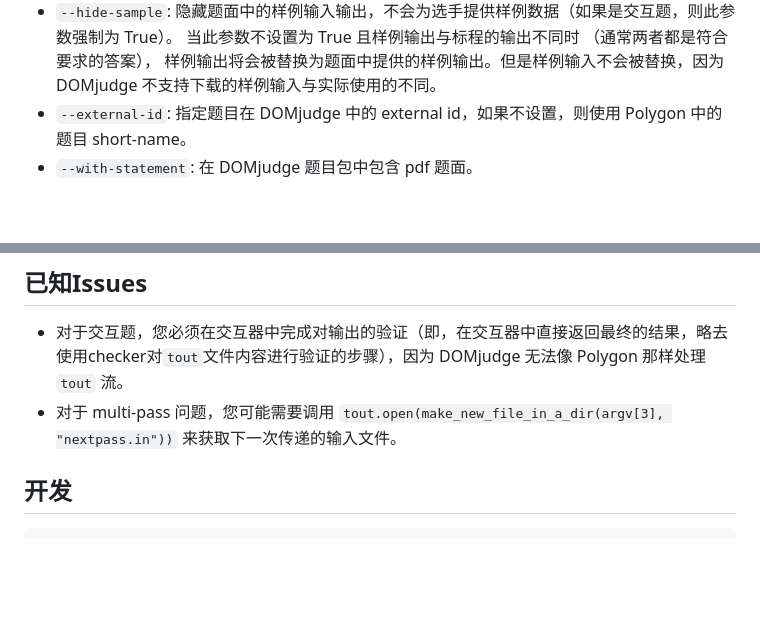
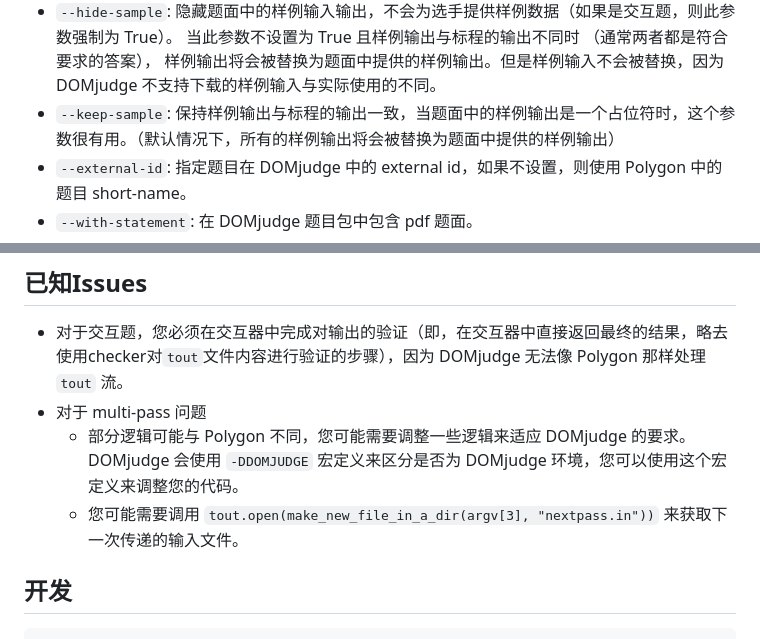
Before and after one commit to cn-xcpc-tools/Polygon2DOMjudge, a Markdown page: README.cn.md, 2 parts joined by grey strips. Drawn GitHub-style; blank space fills up the shorter version.

```diff
--- a/README.cn.md
+++ b/README.cn.md
@@ -50,6 +50,7 @@ $ ./bin/p2d --code A --color "#FF0000" -o /path/to/domjudge-package.zip /path/to
 - `--hide-sample`: 隐藏题面中的样例输入输出，不会为选手提供样例数据（如果是交互题，则此参数强制为 True）。
     当此参数不设置为 True 且样例输出与标程的输出不同时 （通常两者都是符合要求的答案），
     样例输出将会被替换为题面中提供的样例输出。但是样例输入不会被替换，因为 DOMjudge 不支持下载的样例输入与实际使用的不同。
+- `--keep-sample`: 保持样例输出与标程的输出一致，当题面中的样例输出是一个占位符时，这个参数很有用。（默认情况下，所有的样例输出将会被替换为题面中提供的样例输出）
 - `--external-id`: 指定题目在 DOMjudge 中的 external id，如果不设置，则使用 Polygon 中的题目 short-name。
 - `--with-statement`: 在 DOMjudge 题目包中包含 pdf 题面。
 - `--with-attachments`: 在 DOMjudge 题目包中包含附件（例如交互题的本地测试工具）。
@@ -110,7 +111,9 @@ for problem in problems:
 ## 已知Issues
 
 - 对于交互题，您必须在交互器中完成对输出的验证（即，在交互器中直接返回最终的结果，略去使用checker对`tout`文件内容进行验证的步骤），因为 DOMjudge 无法像 Polygon 那样处理 `tout` 流。
-- 对于 multi-pass 问题，您可能需要调用 `tout.open(make_new_file_in_a_dir(argv[3], "nextpass.in"))` 来获取下一次传递的输入文件。
+- 对于 multi-pass 问题
+  - 部分逻辑可能与 Polygon 不同，您可能需要调整一些逻辑来适应 DOMjudge 的要求。DOMjudge 会使用 `-DDOMJUDGE` 宏定义来区分是否为 DOMjudge 环境，您可以使用这个宏定义来调整您的代码。
+  - 您可能需要调用 `tout.open(make_new_file_in_a_dir(argv[3], "nextpass.in"))` 来获取下一次传递的输入文件。
 
 ## 开发
 
```
Also changed, not shown: README.md (+5 -1 lines).
